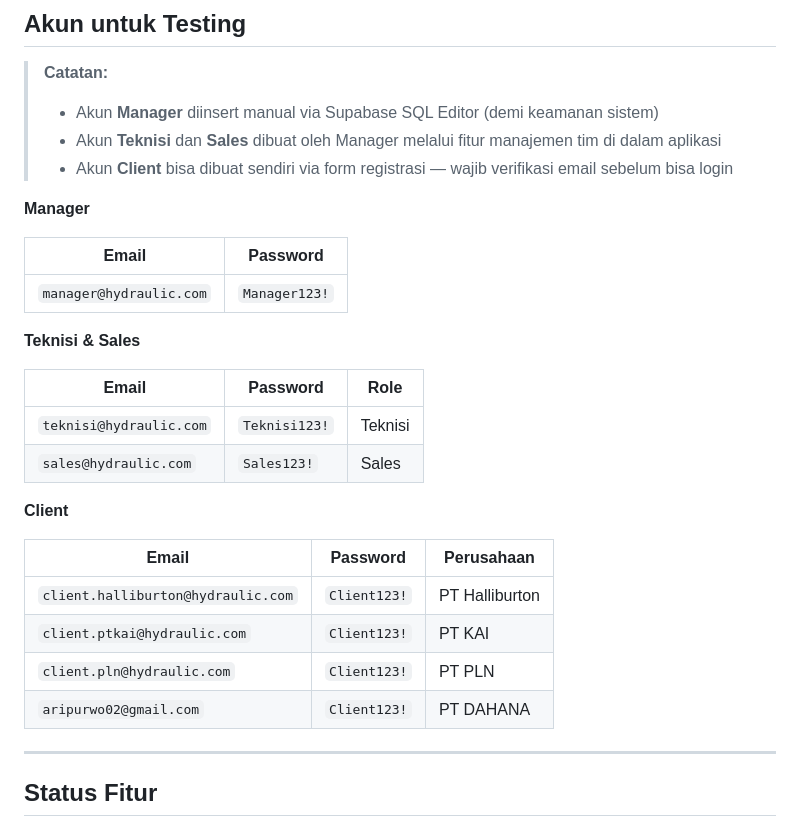
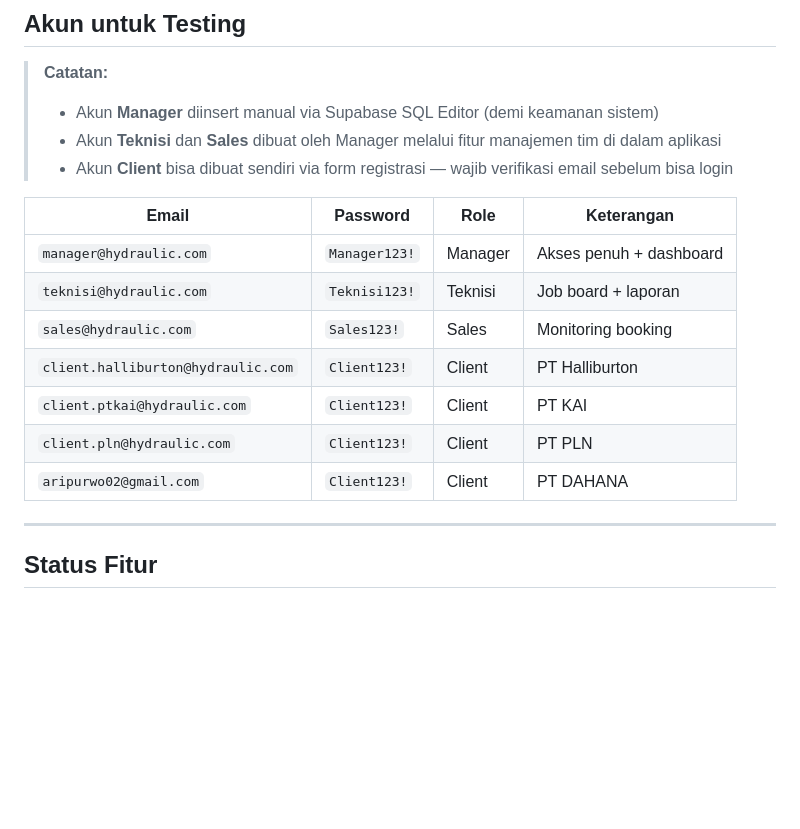
Before and after one commit to AriPurwoAji/project_3, a Markdown page: README.md, the part around the change. Drawn GitHub-style; blank space fills up the shorter version.

Commit message:
docs: gabung kembali tabel akun testing jadi 1 tabel
Co-Authored-By: Claude Sonnet 4.6 <noreply@anthropic.com>

```diff
--- a/README.md
+++ b/README.md
@@ -98,27 +98,15 @@ flutter run
 > - Akun **Teknisi** dan **Sales** dibuat oleh Manager melalui fitur manajemen tim di dalam aplikasi
 > - Akun **Client** bisa dibuat sendiri via form registrasi — wajib verifikasi email sebelum bisa login
 
-**Manager**
-
-| Email | Password |
-|---|---|
-| `manager@hydraulic.com` | `Manager123!` |
-
-**Teknisi & Sales**
-
-| Email | Password | Role |
-|---|---|---|
-| `teknisi@hydraulic.com` | `Teknisi123!` | Teknisi |
-| `sales@hydraulic.com` | `Sales123!` | Sales |
-
-**Client**
-
-| Email | Password | Perusahaan |
-|---|---|---|
-| `client.halliburton@hydraulic.com` | `Client123!` | PT Halliburton |
-| `client.ptkai@hydraulic.com` | `Client123!` | PT KAI |
-| `client.pln@hydraulic.com` | `Client123!` | PT PLN |
-| `aripurwo02@gmail.com` | `Client123!` | PT DAHANA |
+| Email | Password | Role | Keterangan |
+|---|---|---|---|
+| `manager@hydraulic.com` | `Manager123!` | Manager | Akses penuh + dashboard |
+| `teknisi@hydraulic.com` | `Teknisi123!` | Teknisi | Job board + laporan |
+| `sales@hydraulic.com` | `Sales123!` | Sales | Monitoring booking |
+| `client.halliburton@hydraulic.com` | `Client123!` | Client | PT Halliburton |
+| `client.ptkai@hydraulic.com` | `Client123!` | Client | PT KAI |
+| `client.pln@hydraulic.com` | `Client123!` | Client | PT PLN |
+| `aripurwo02@gmail.com` | `Client123!` | Client | PT DAHANA |
 
 ---
 
```
